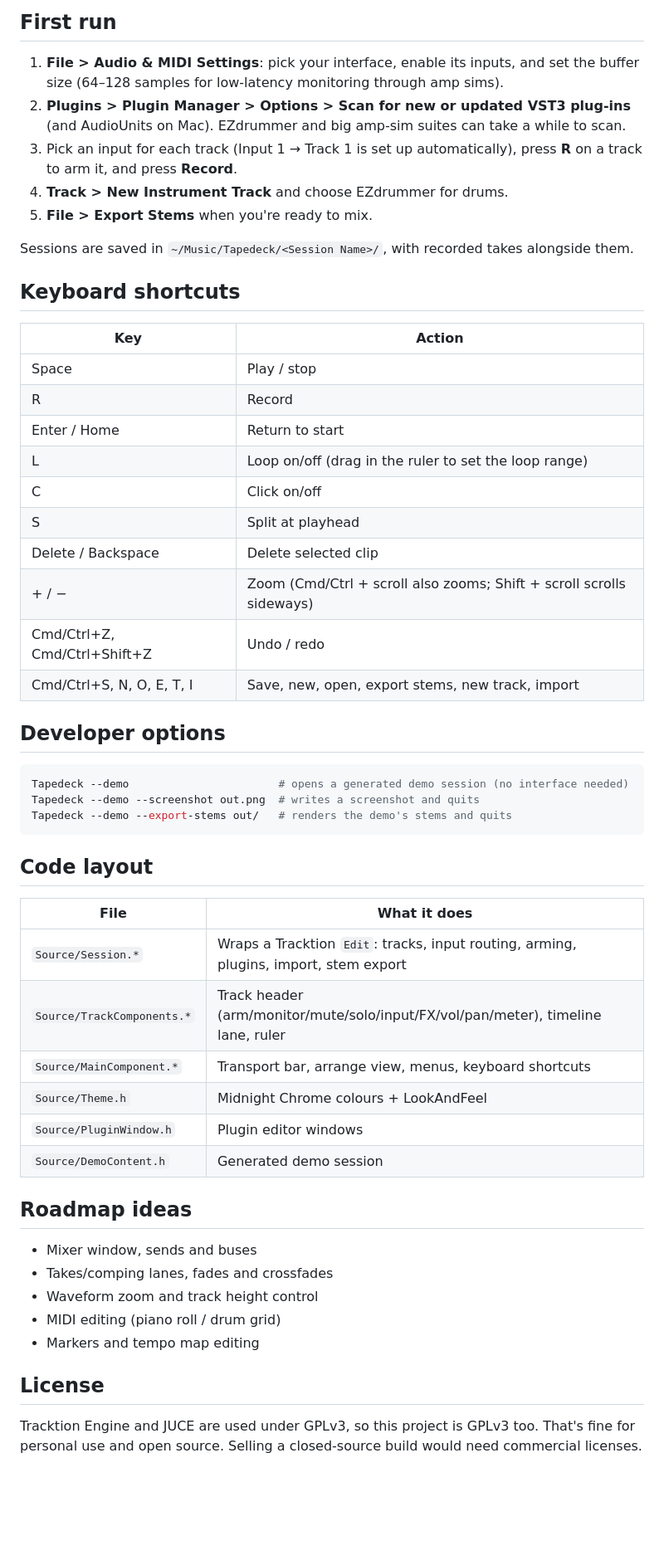
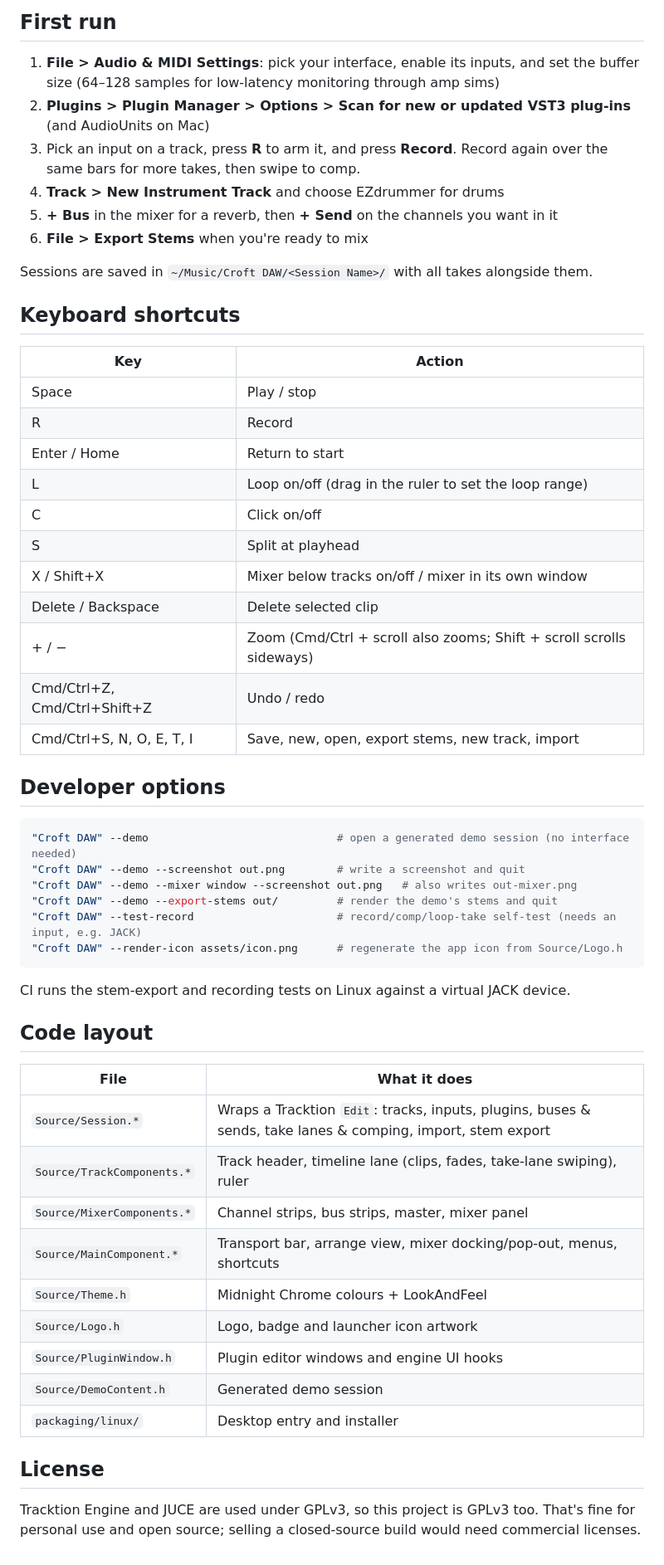
Before and after one commit to pjcroft/PC-DAW, a Markdown page: README.md, the part around one of its changes. Shown at 83% size. Rendered like a GitHub page; blank space fills up the shorter version.

````diff
--- a/README.md
+++ b/README.md
@@ -83,15 +119,15 @@ work. EZdrummer has no native Linux build.
 ## First run
 
 1. **File > Audio & MIDI Settings**: pick your interface, enable its inputs, and set the buffer size
-   (64–128 samples for low-latency monitoring through amp sims).
-2. **Plugins > Plugin Manager > Options > Scan for new or updated VST3 plug-ins** (and AudioUnits on Mac).
-   EZdrummer and big amp-sim suites can take a while to scan.
-3. Pick an input for each track (Input 1 → Track 1 is set up automatically), press **R** on a track to
-   arm it, and press **Record**.
-4. **Track > New Instrument Track** and choose EZdrummer for drums.
-5. **File > Export Stems** when you're ready to mix.
+   (64–128 samples for low-latency monitoring through amp sims)
+2. **Plugins > Plugin Manager > Options > Scan for new or updated VST3 plug-ins** (and AudioUnits on Mac)
+3. Pick an input on a track, press **R** to arm it, and press **Record**. Record again over the same bars
+   for more takes, then swipe to comp.
+4. **Track > New Instrument Track** and choose EZdrummer for drums
+5. **+ Bus** in the mixer for a reverb, then **+ Send** on the channels you want in it
+6. **File > Export Stems** when you're ready to mix
 
-Sessions are saved in `~/Music/Tapedeck/<Session Name>/`, with recorded takes alongside them.
+Sessions are saved in `~/Music/Croft DAW/<Session Name>/` with all takes alongside them.
 
 ## Keyboard shortcuts
 
@@ -103,6 +139,7 @@ Sessions are saved in `~/Music/Tapedeck/<Session Name>/`, with recorded takes al
 | L | Loop on/off (drag in the ruler to set the loop range) |
 | C | Click on/off |
 | S | Split at playhead |
+| X / Shift+X | Mixer below tracks on/off / mixer in its own window |
 | Delete / Backspace | Delete selected clip |
 | + / − | Zoom (Cmd/Ctrl + scroll also zooms; Shift + scroll scrolls sideways) |
 | Cmd/Ctrl+Z, Cmd/Ctrl+Shift+Z | Undo / redo |
@@ -111,31 +148,31 @@ Sessions are saved in `~/Music/Tapedeck/<Session Name>/`, with recorded takes al
 ## Developer options
 
 ```bash
-Tapedeck --demo                       # opens a generated demo session (no interface needed)
-Tapedeck --demo --screenshot out.png  # writes a screenshot and quits
-Tapedeck --demo --export-stems out/   # renders the demo's stems and quits
+"Croft DAW" --demo                             # open a generated demo session (no interface needed)
+"Croft DAW" --demo --screenshot out.png        # write a screenshot and quit
+"Croft DAW" --demo --mixer window --screenshot out.png   # also writes out-mixer.png
+"Croft DAW" --demo --export-stems out/         # render the demo's stems and quit
+"Croft DAW" --test-record                      # record/comp/loop-take self-test (needs an input, e.g. JACK)
+"Croft DAW" --render-icon assets/icon.png      # regenerate the app icon from Source/Logo.h
 ```
+
+CI runs the stem-export and recording tests on Linux against a virtual JACK device.
 
 ## Code layout
 
 | File | What it does |
 |---|---|
-| `Source/Session.*` | Wraps a Tracktion `Edit`: tracks, input routing, arming, plugins, import, stem export |
-| `Source/TrackComponents.*` | Track header (arm/monitor/mute/solo/input/FX/vol/pan/meter), timeline lane, ruler |
-| `Source/MainComponent.*` | Transport bar, arrange view, menus, keyboard shortcuts |
+| `Source/Session.*` | Wraps a Tracktion `Edit`: tracks, inputs, plugins, buses & sends, take lanes & comping, import, stem export |
+| `Source/TrackComponents.*` | Track header, timeline lane (clips, fades, take-lane swiping), ruler |
+| `Source/MixerComponents.*` | Channel strips, bus strips, master, mixer panel |
+| `Source/MainComponent.*` | Transport bar, arrange view, mixer docking/pop-out, menus, shortcuts |
 | `Source/Theme.h` | Midnight Chrome colours + LookAndFeel |
-| `Source/PluginWindow.h` | Plugin editor windows |
+| `Source/Logo.h` | Logo, badge and launcher icon artwork |
+| `Source/PluginWindow.h` | Plugin editor windows and engine UI hooks |
 | `Source/DemoContent.h` | Generated demo session |
-
-## Roadmap ideas
-
-- Mixer window, sends and buses
-- Takes/comping lanes, fades and crossfades
-- Waveform zoom and track height control
-- MIDI editing (piano roll / drum grid)
-- Markers and tempo map editing
+| `packaging/linux/` | Desktop entry and installer |
 
 ## License
 
-Tracktion Engine and JUCE are used under GPLv3, so this project is GPLv3 too. That's fine for
-personal use and open source. Selling a closed-source build would need commercial licenses.
+Tracktion Engine and JUCE are used under GPLv3, so this project is GPLv3 too. That's fine for personal
+use and open source; selling a closed-source build would need commercial licenses.
````
Also changed, not shown: other parts of README.md (+73 -37 lines), assets/icon.png (added), docs/mixer-window.png (added), docs/screenshot.png, 16 other files.
